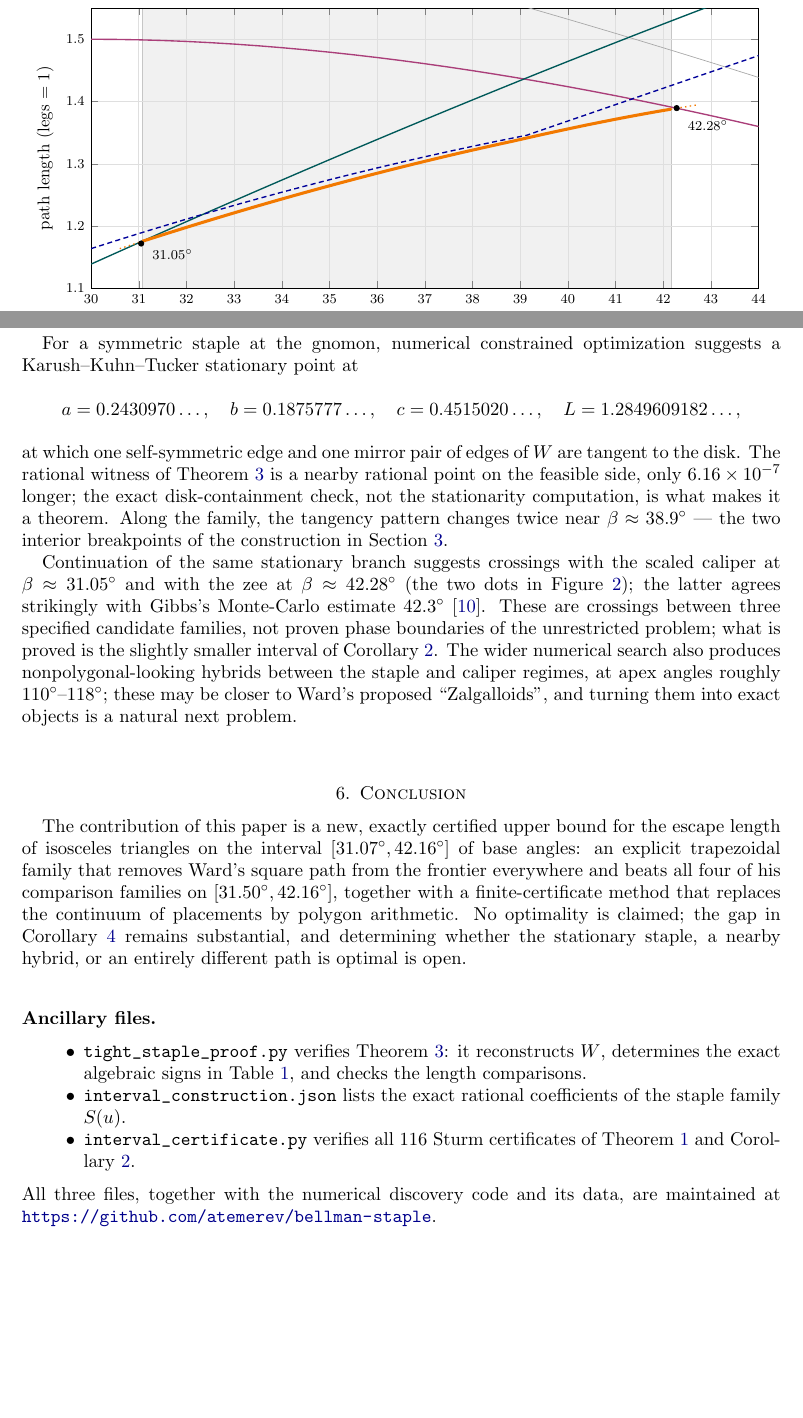
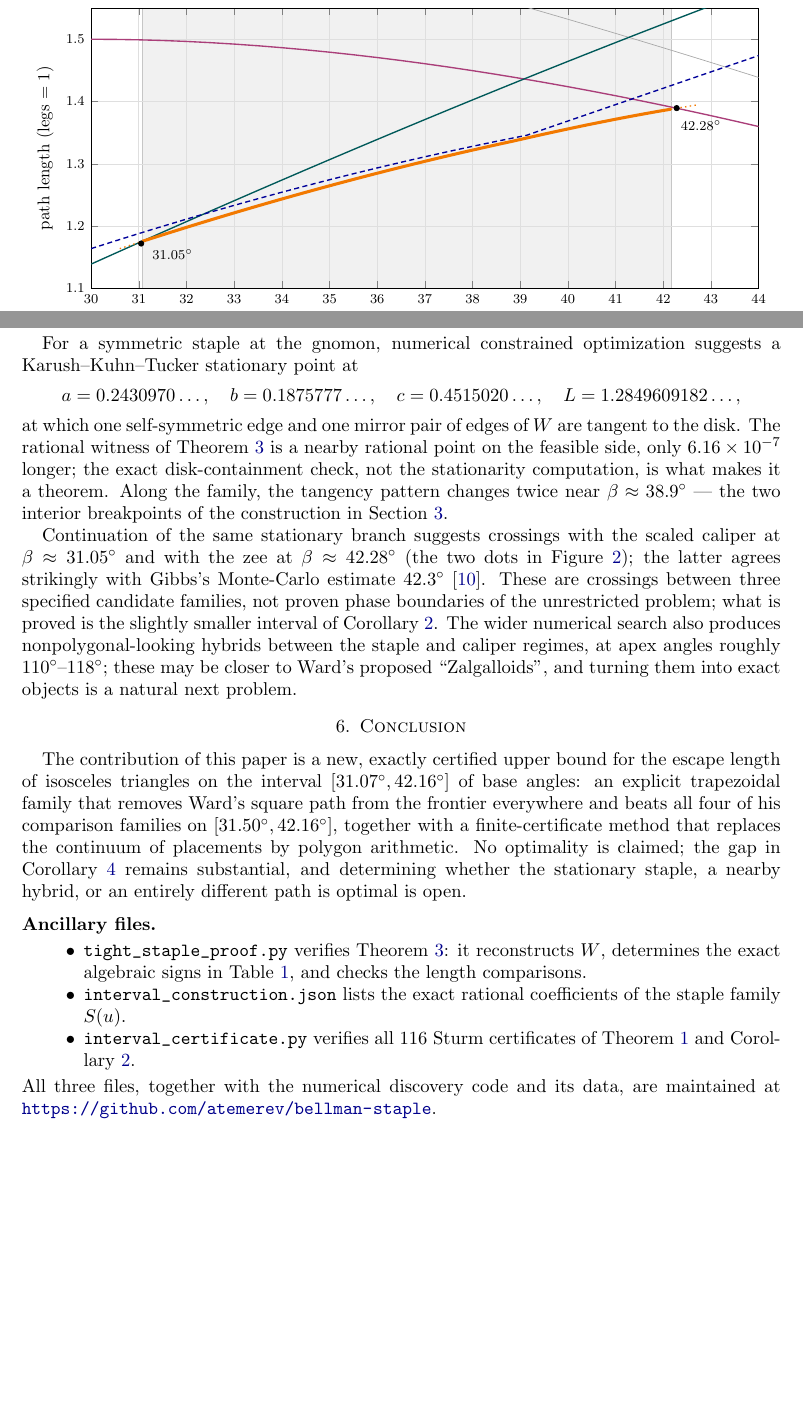
Before and after one commit to atemerev/bellman-staple, a LaTeX paper (paper/staple.tex): two parts of pages 3 and 10 of 12, joined at a grey line, cut so that both start at the same text, the shorter picture padded with empty space. Compiled offline with pdfLaTeX.

Commit message:
Appendix starts on a new page; 42.28-degree label nudged 1.5mm left; rebuild tarball

```diff
--- a/paper/staple.tex
+++ b/paper/staple.tex
@@ -282,7 +282,7 @@ the enlargement Ward predicted --- at both ends.
 \addplot[only marks, mark=*, mark size=1.6pt, black, forget plot] coordinates {
 (31.049,1.17215) (42.281,1.38951)};
 \node[font=\scriptsize, anchor=west] at (axis cs:31.15,1.155) {$31.05^\circ$};
-\node[font=\scriptsize, anchor=west] at (axis cs:42.38,1.361) {$42.28^\circ$};
+\node[font=\scriptsize, anchor=west] at (axis cs:42.235,1.361) {$42.28^\circ$};
 \end{axis}
 \end{tikzpicture}
 \caption{The five candidate lengths against the base angle $\beta$.  The
@@ -891,6 +891,7 @@ All three files, together with the numerical discovery code and its data,
 are maintained at \url{https://github.com/atemerev/bellman-staple}.
 
 
+\clearpage
 \appendix
 \section{The coefficients of the staple family}\label{app:coeffs}
 
```
Also changed, not shown: paper/staple.pdf, 1 other file.
